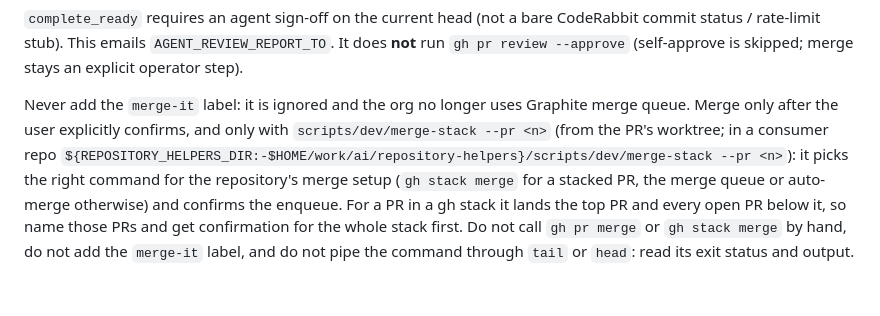
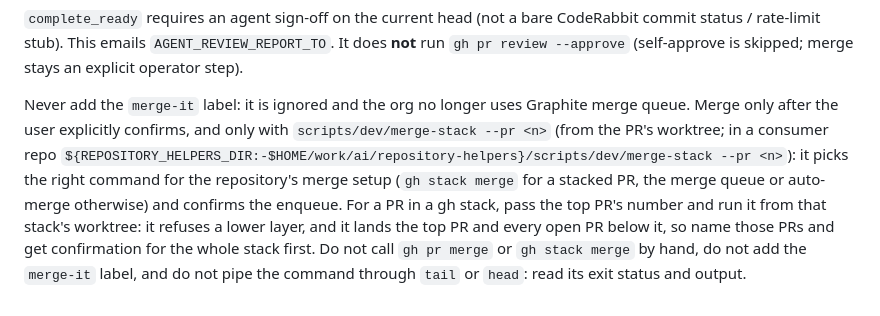
Before and after one commit to the-hcma/home-warden, a Markdown page: .agents/rules/pr-ship-and-review.md, the part around the change. Rendered like a GitHub page.

Commit message:
docs(agents): say merge-stack takes the top PR of a stack and forbid a hand-run gh stack merge (#235)
Co-authored-by: Henrique Andrade <thehcma@users.noreply.github.com>

```diff
--- a/.agents/rules/pr-ship-and-review.md
+++ b/.agents/rules/pr-ship-and-review.md
@@ -113,4 +113,4 @@ When `check` reports `complete_ready: true`:
 
 `complete_ready` requires an agent sign-off on the current head (not a bare CodeRabbit commit status / rate-limit stub). This emails `AGENT_REVIEW_REPORT_TO`. It does **not** run `gh pr review --approve` (self-approve is skipped; merge stays an explicit operator step).
 
-Never add the `merge-it` label: it is ignored and the org no longer uses Graphite merge queue. Merge only after the user explicitly confirms, and only with `scripts/dev/merge-stack --pr <n>` (from the PR's worktree; in a consumer repo `${REPOSITORY_HELPERS_DIR:-$HOME/work/ai/repository-helpers}/scripts/dev/merge-stack --pr <n>`): it picks the right command for the repository's merge setup (`gh stack merge` for a stacked PR, the merge queue or auto-merge otherwise) and confirms the enqueue. For a PR in a gh stack it lands the top PR and every open PR below it, so name those PRs and get confirmation for the whole stack first. Do not call `gh pr merge` or `gh stack merge` by hand, do not add the `merge-it` label, and do not pipe the command through `tail` or `head`: read its exit status and output.
+Never add the `merge-it` label: it is ignored and the org no longer uses Graphite merge queue. Merge only after the user explicitly confirms, and only with `scripts/dev/merge-stack --pr <n>` (from the PR's worktree; in a consumer repo `${REPOSITORY_HELPERS_DIR:-$HOME/work/ai/repository-helpers}/scripts/dev/merge-stack --pr <n>`): it picks the right command for the repository's merge setup (`gh stack merge` for a stacked PR, the merge queue or auto-merge otherwise) and confirms the enqueue. For a PR in a gh stack, pass the top PR's number and run it from that stack's worktree: it refuses a lower layer, and it lands the top PR and every open PR below it, so name those PRs and get confirmation for the whole stack first. Do not call `gh pr merge` or `gh stack merge` by hand, do not add the `merge-it` label, and do not pipe the command through `tail` or `head`: read its exit status and output.
```
Also changed, not shown: .agents/rules/stacking-tool.md (+1 -1 lines), AGENTS.md (+1 -1 lines).
